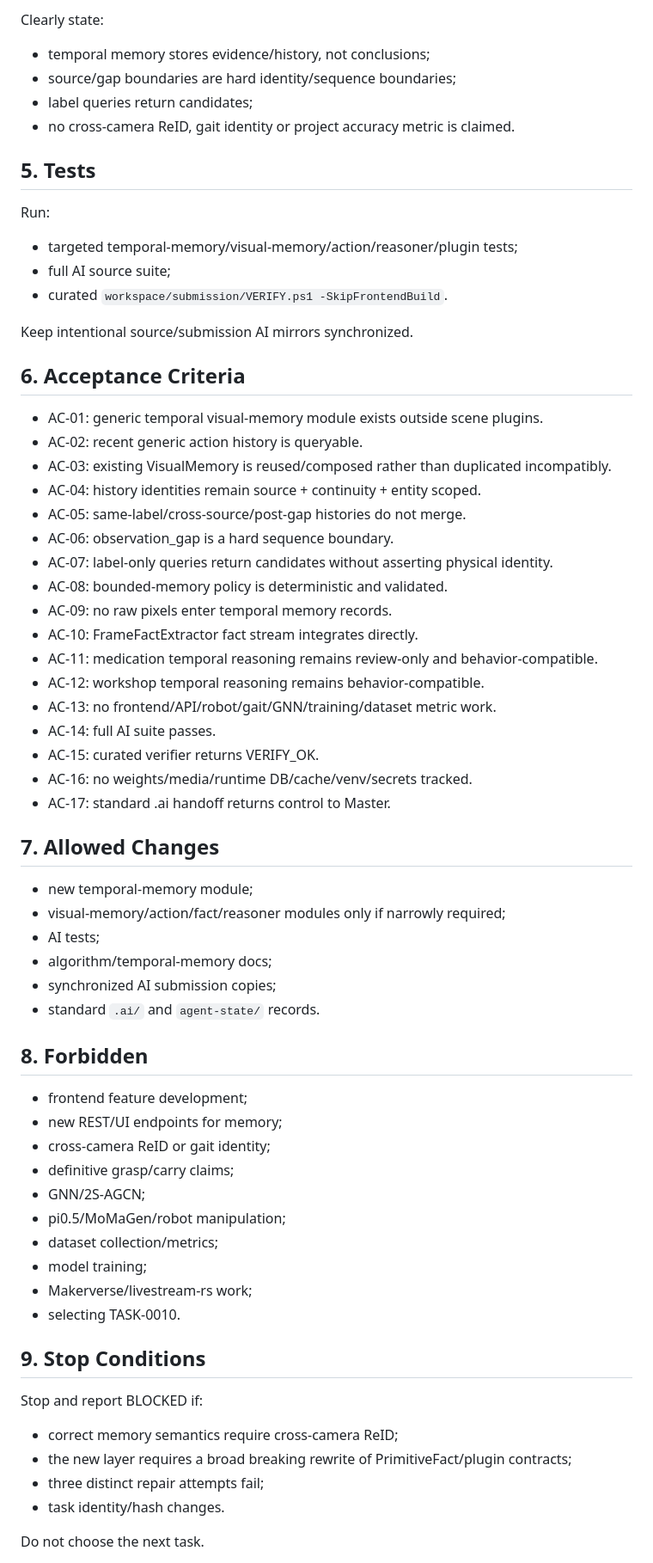
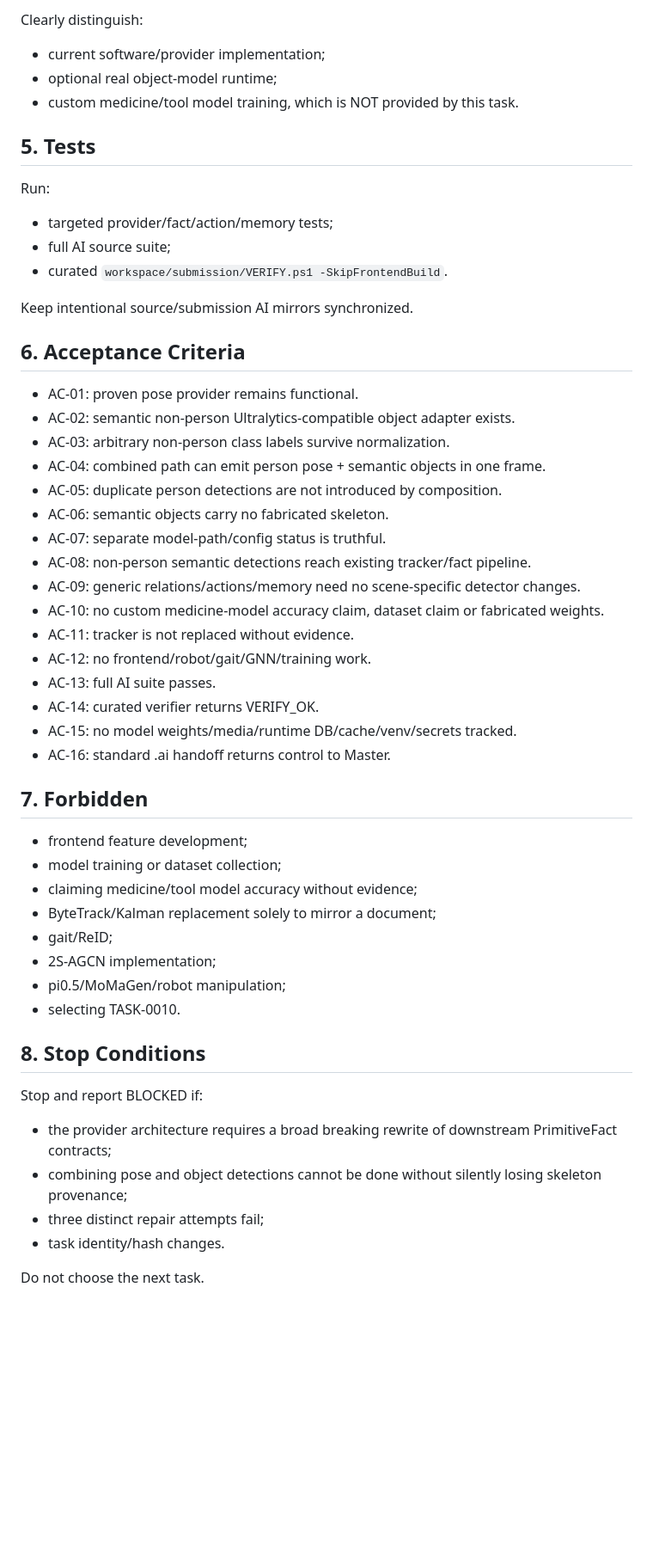
Before and after one commit to weiyang02520-ops/aic-visual-event-platform, a Markdown page: .ai/tasks/TASK-0009.md, the part around one of its changes. Shown at 86% size. GitHub-like rendering; blank space fills up the shorter version.

````diff
--- a/.ai/tasks/TASK-0009.md
+++ b/.ai/tasks/TASK-0009.md
@@ -180,15 +173,14 @@ Skeleton / Object observations
 ```
 
-Clearly state:
-- temporal memory stores evidence/history, not conclusions;
-- source/gap boundaries are hard identity/sequence boundaries;
-- label queries return candidates;
-- no cross-camera ReID, gait identity or project accuracy metric is claimed.
+Clearly distinguish:
+- current software/provider implementation;
+- optional real object-model runtime;
+- custom medicine/tool model training, which is NOT provided by this task.
 
 ## 5. Tests
 
 Run:
-- targeted temporal-memory/visual-memory/action/reasoner/plugin tests;
+- targeted provider/fact/action/memory tests;
 - full AI source suite;
 - curated `workspace/submission/VERIFY.ps1 -SkipFrontendBuild`.
 
@@ -196,51 +188,39 @@ Keep intentional source/submission AI mirrors synchronized.
 
 ## 6. Acceptance Criteria
 
-- AC-01: generic temporal visual-memory module exists outside scene plugins.
-- AC-02: recent generic action history is queryable.
-- AC-03: existing VisualMemory is reused/composed rather than duplicated incompatibly.
-- AC-04: history identities remain source + continuity + entity scoped.
-- AC-05: same-label/cross-source/post-gap histories do not merge.
-- AC-06: observation_gap is a hard sequence boundary.
-- AC-07: label-only queries return candidates without asserting physical identity.
-- AC-08: bounded-memory policy is deterministic and validated.
-- AC-09: no raw pixels enter temporal memory records.
-- AC-10: FrameFactExtractor fact stream integrates directly.
-- AC-11: medication temporal reasoning remains review-only and behavior-compatible.
-- AC-12: workshop temporal reasoning remains behavior-compatible.
-- AC-13: no frontend/API/robot/gait/GNN/training/dataset metric work.
-- AC-14: full AI suite passes.
-- AC-15: curated verifier returns VERIFY_OK.
-- AC-16: no weights/media/runtime DB/cache/venv/secrets tracked.
-- AC-17: standard .ai handoff returns control to Master.
+- AC-01: proven pose provider remains functional.
+- AC-02: semantic non-person Ultralytics-compatible object adapter exists.
+- AC-03: arbitrary non-person class labels survive normalization.
+- AC-04: combined path can emit person pose + semantic objects in one frame.
+- AC-05: duplicate person detections are not introduced by composition.
+- AC-06: semantic objects carry no fabricated skeleton.
+- AC-07: separate model-path/config status is truthful.
+- AC-08: non-person semantic detections reach existing tracker/fact pipeline.
+- AC-09: generic relations/actions/memory need no scene-specific detector changes.
+- AC-10: no custom medicine-model accuracy claim, dataset claim or fabricated weights.
+- AC-11: tracker is not replaced without evidence.
+- AC-12: no frontend/robot/gait/GNN/training work.
+- AC-13: full AI suite passes.
+- AC-14: curated verifier returns VERIFY_OK.
+- AC-15: no model weights/media/runtime DB/cache/venv/secrets tracked.
+- AC-16: standard .ai handoff returns control to Master.
 
-## 7. Allowed Changes
-
-- new temporal-memory module;
-- visual-memory/action/fact/reasoner modules only if narrowly required;
-- AI tests;
-- algorithm/temporal-memory docs;
-- synchronized AI submission copies;
-- standard `.ai/` and `agent-state/` records.
-
-## 8. Forbidden
+## 7. Forbidden
 
 - frontend feature development;
-- new REST/UI endpoints for memory;
-- cross-camera ReID or gait identity;
-- definitive grasp/carry claims;
-- GNN/2S-AGCN;
+- model training or dataset collection;
+- claiming medicine/tool model accuracy without evidence;
+- ByteTrack/Kalman replacement solely to mirror a document;
+- gait/ReID;
+- 2S-AGCN implementation;
 - pi0.5/MoMaGen/robot manipulation;
-- dataset collection/metrics;
-- model training;
-- Makerverse/livestream-rs work;
 - selecting TASK-0010.
 
-## 9. Stop Conditions
+## 8. Stop Conditions
 
 Stop and report BLOCKED if:
-- correct memory semantics require cross-camera ReID;
-- the new layer requires a broad breaking rewrite of PrimitiveFact/plugin contracts;
+- the provider architecture requires a broad breaking rewrite of downstream PrimitiveFact contracts;
+- combining pose and object detections cannot be done without silently losing skeleton provenance;
 - three distinct repair attempts fail;
 - task identity/hash changes.
 
````
Also changed, not shown: other parts of .ai/tasks/TASK-0009.md (+117 -124 lines).
